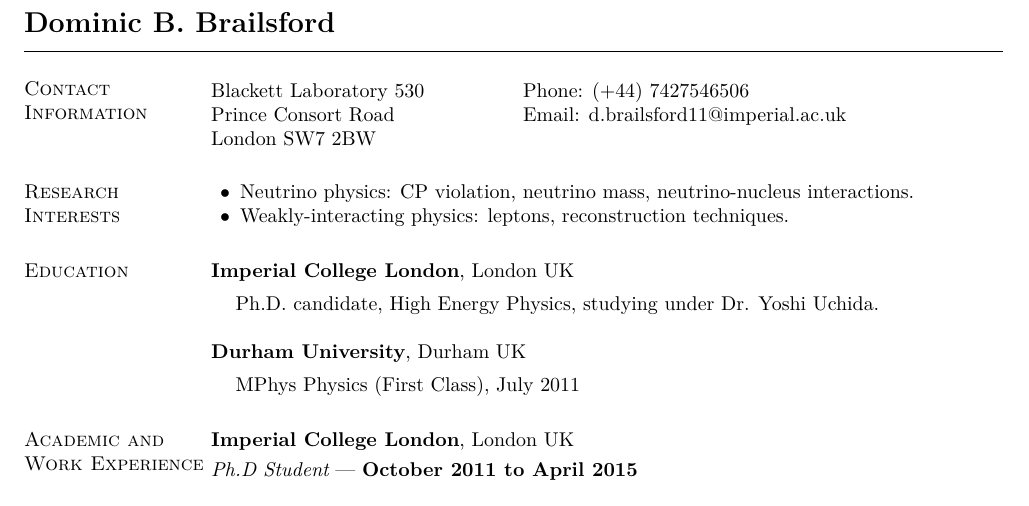
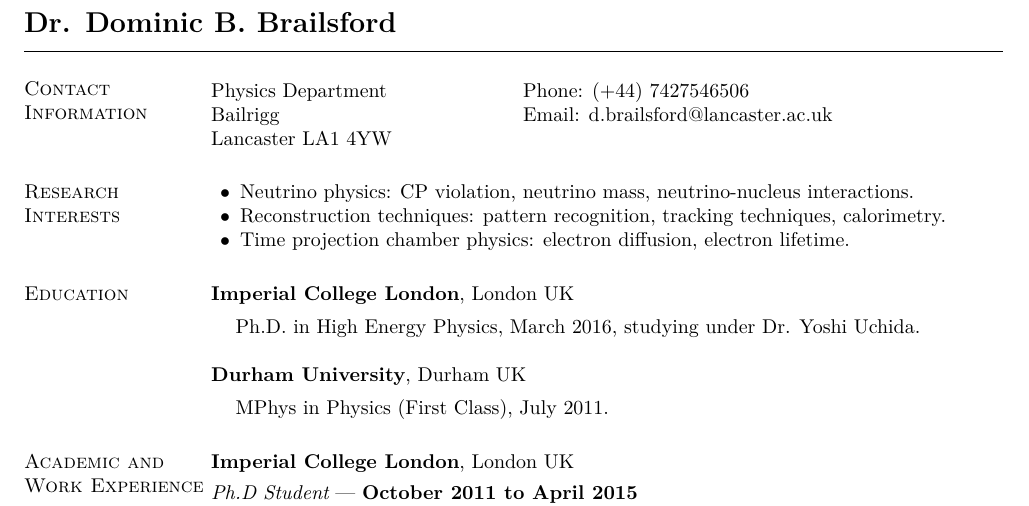
Before and after one commit to absolution1/CV, a LaTeX CV (CV.tex): part of page 1 of 3, cut so that both start at the same text. Compiled offline with XeLaTeX.

Commit message:
Update basic info.

```diff
--- a/CV.tex
+++ b/CV.tex
@@ -55,35 +55,36 @@
 
 \begin{document}
 
-\name{\Large Dominic B. Brailsford \vspace*{.1in}}
+\name{\Large Dr. Dominic B. Brailsford \vspace*{.1in}}
 
 \begin{resume}
 \section{\sc Contact Information}
 \vspace{.05in}
 \begin{tabular}{@{}p{2in}p{4in}}
-Blackett Laboratory 530          & { Phone:}  (+44) 7427546506\\
-Prince Consort Road   & { Email:}    d.brailsford11@imperial.ac.uk \\
-London  SW7 2BW & \\
+Physics Department           & { Phone:}  (+44) 7427546506\\
+Bailrigg   & { Email:}    d.brailsford@lancaster.ac.uk \\
+Lancaster  LA1 4YW & \\
 \end{tabular}
 
 
 \section{\sc Research Interests}
 \begin{list2}
 \item Neutrino physics: CP violation, neutrino mass, neutrino-nucleus interactions.
-\item Weakly-interacting physics: leptons, reconstruction techniques.
+\item Reconstruction techniques: pattern recognition, tracking techniques, calorimetry.
+\item Time projection chamber physics: electron diffusion, electron lifetime.
 \end{list2}
 
 \section{\sc Education}
 {\bf Imperial College London}, London UK\\
 \vspace*{-.1in}
 \begin{list1}
-\item[] Ph.D. candidate, High Energy Physics, studying under Dr. Yoshi Uchida.
+\item[] Ph.D. in High Energy Physics, March 2016, studying under Dr. Yoshi Uchida.
 \end{list1}
 
 {\bf Durham University}, Durham UK\\
 \vspace*{-.1in}
 \begin{list1}
-\item[] MPhys Physics (First Class), July 2011
+\item[] MPhys in Physics (First Class), July 2011.
 \end{list1}
 
 
```
